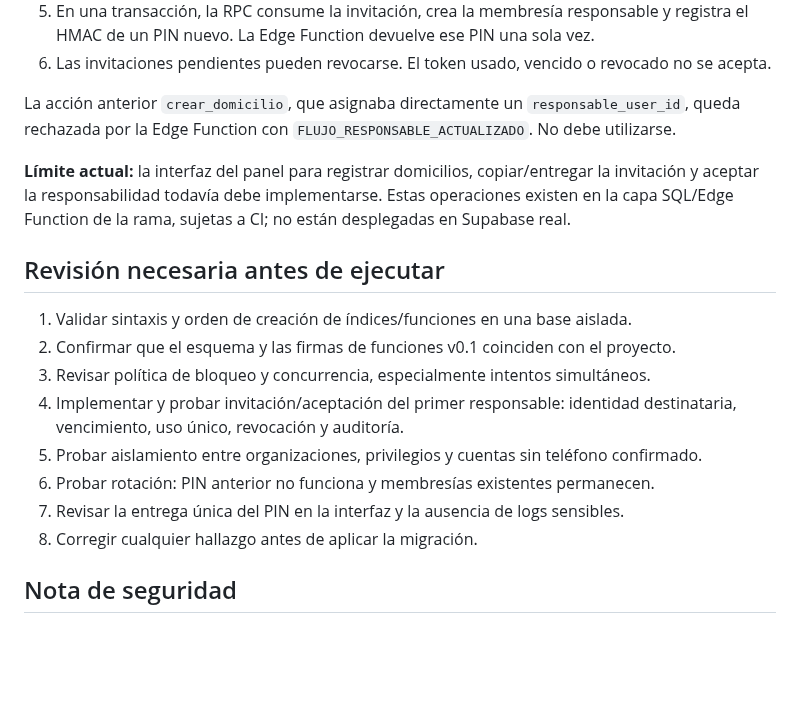
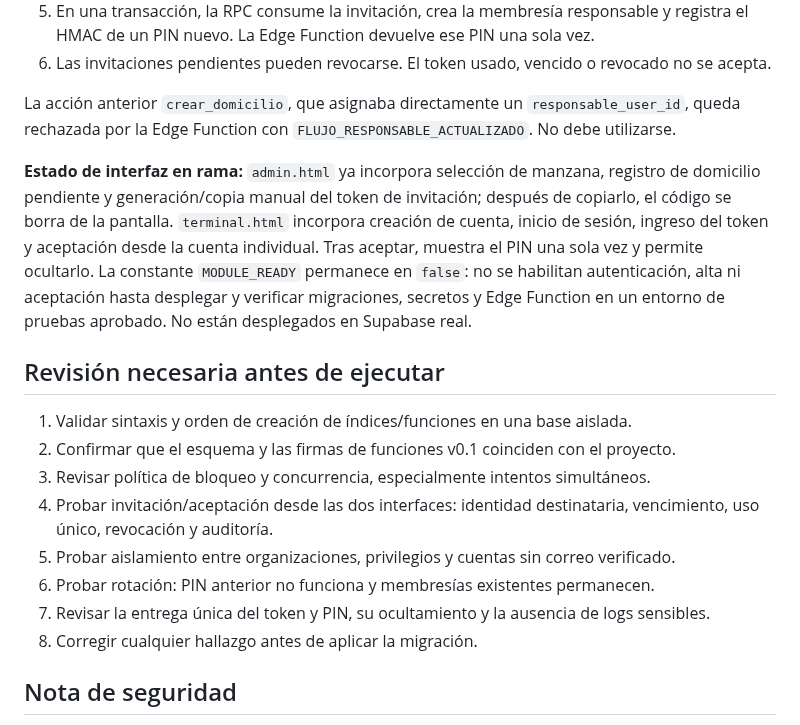
Before and after one commit to walterryban/ALERTA-VECINAL, a Markdown page: docs/VIGIARED-modulo-vecinal-v0.2.md, the part around the change. Rendered like a GitHub page; blank space fills up the shorter version.

Commit message:
docs(vigiared): document admin and neighbor invitation interfaces

```diff
--- a/docs/VIGIARED-modulo-vecinal-v0.2.md
+++ b/docs/VIGIARED-modulo-vecinal-v0.2.md
@@ -55,18 +55,18 @@ La migración v0.4 separa el registro del domicilio de la asignación del respon
 
 La acción anterior `crear_domicilio`, que asignaba directamente un `responsable_user_id`, queda rechazada por la Edge Function con `FLUJO_RESPONSABLE_ACTUALIZADO`. No debe utilizarse.
 
-**Límite actual:** la interfaz del panel para registrar domicilios, copiar/entregar la invitación y aceptar la responsabilidad todavía debe implementarse. Estas operaciones existen en la capa SQL/Edge Function de la rama, sujetas a CI; no están desplegadas en Supabase real.
+**Estado de interfaz en rama:** `admin.html` ya incorpora selección de manzana, registro de domicilio pendiente y generación/copia manual del token de invitación; después de copiarlo, el código se borra de la pantalla. `terminal.html` incorpora creación de cuenta, inicio de sesión, ingreso del token y aceptación desde la cuenta individual. Tras aceptar, muestra el PIN una sola vez y permite ocultarlo. La constante `MODULE_READY` permanece en `false`: no se habilitan autenticación, alta ni aceptación hasta desplegar y verificar migraciones, secretos y Edge Function en un entorno de pruebas aprobado. No están desplegados en Supabase real.
 
 ## Revisión necesaria antes de ejecutar
 
 1. Validar sintaxis y orden de creación de índices/funciones en una base aislada.
 2. Confirmar que el esquema y las firmas de funciones v0.1 coinciden con el proyecto.
 3. Revisar política de bloqueo y concurrencia, especialmente intentos simultáneos.
-4. Implementar y probar invitación/aceptación del primer responsable: identidad destinataria, vencimiento, uso único, revocación y auditoría.
-4. Probar aislamiento entre organizaciones, privilegios y cuentas sin teléfono confirmado.
-5. Probar rotación: PIN anterior no funciona y membresías existentes permanecen.
-6. Revisar la entrega única del PIN en la interfaz y la ausencia de logs sensibles.
-7. Corregir cualquier hallazgo antes de aplicar la migración.
+4. Probar invitación/aceptación desde las dos interfaces: identidad destinataria, vencimiento, uso único, revocación y auditoría.
+5. Probar aislamiento entre organizaciones, privilegios y cuentas sin correo verificado.
+6. Probar rotación: PIN anterior no funciona y membresías existentes permanecen.
+7. Revisar la entrega única del token y PIN, su ocultamiento y la ausencia de logs sensibles.
+8. Corregir cualquier hallazgo antes de aplicar la migración.
 
 ## Nota de seguridad
 
```
